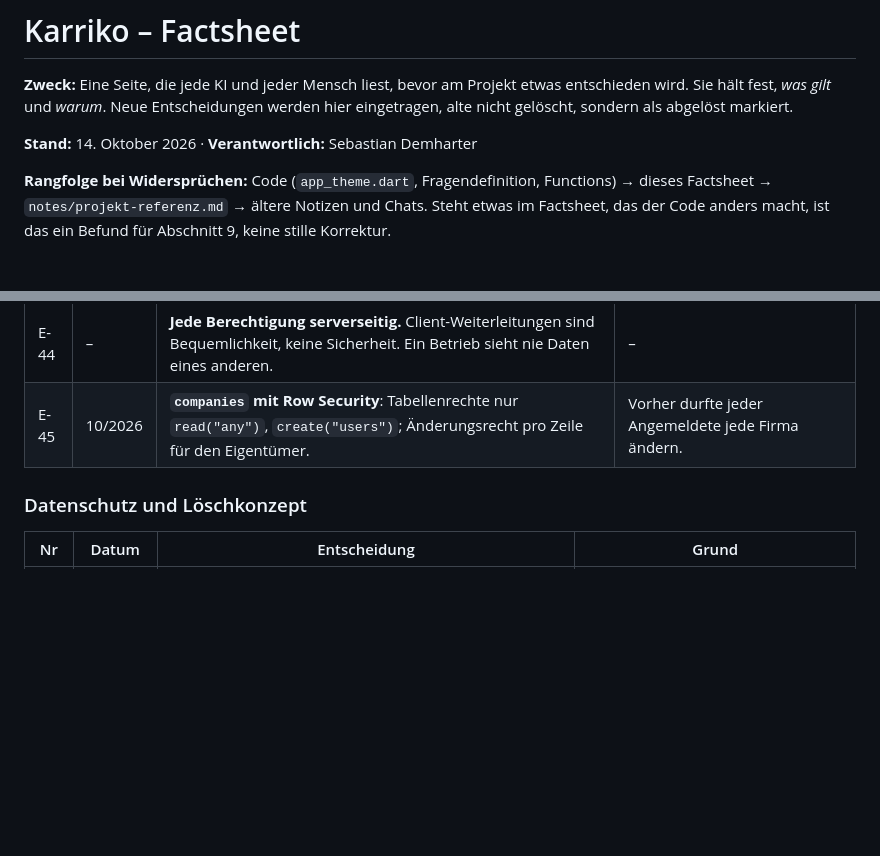
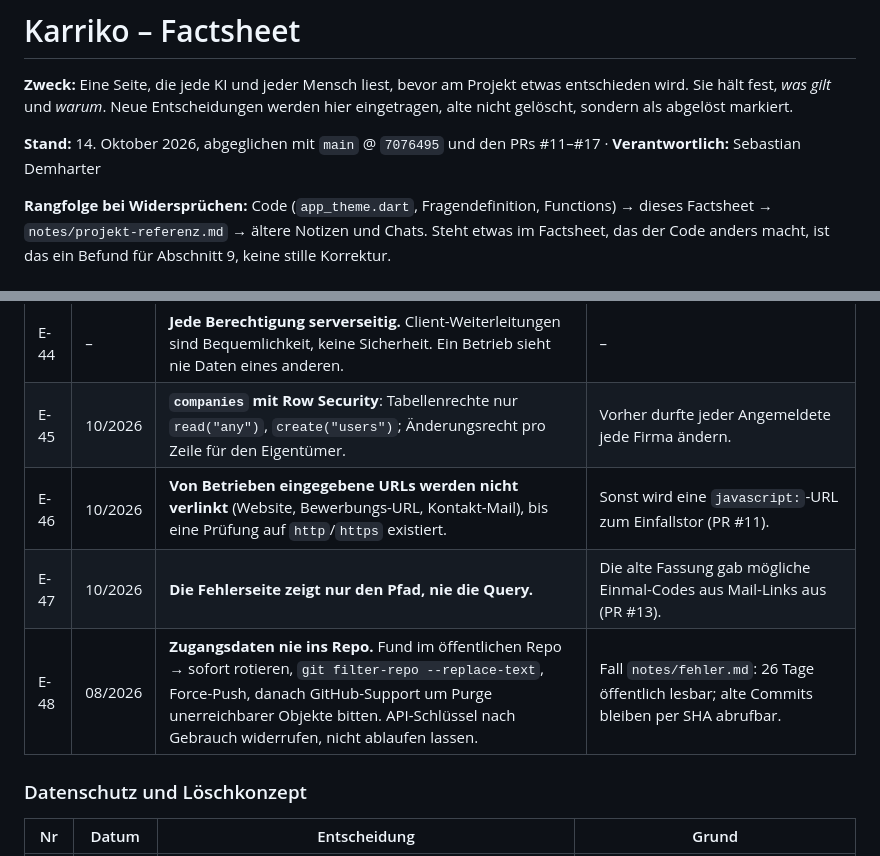
Before and after one commit to dresogo/Karriko, a Markdown page: FACTSHEET.md, 2 parts joined by grey strips. Rendered like a GitHub page; blank space fills up the shorter version.

```diff
--- a/FACTSHEET.md
+++ b/FACTSHEET.md
@@ -2,7 +2,7 @@
 
 **Zweck:** Eine Seite, die jede KI und jeder Mensch liest, bevor am Projekt etwas entschieden wird. Sie hält fest, *was gilt* und *warum*. Neue Entscheidungen werden hier eingetragen, alte nicht gelöscht, sondern als abgelöst markiert.
 
-**Stand:** 14. Oktober 2026 · **Verantwortlich:** Sebastian Demharter
+**Stand:** 14. Oktober 2026, abgeglichen mit `main` @ `7076495` und den PRs #11–#17 · **Verantwortlich:** Sebastian Demharter
 
 **Rangfolge bei Widersprüchen:** Code (`app_theme.dart`, Fragendefinition, Functions) → dieses Factsheet → `notes/projekt-referenz.md` → ältere Notizen und Chats. Steht etwas im Factsheet, das der Code anders macht, ist das ein Befund für Abschnitt 9, keine stille Korrektur.
 
@@ -133,6 +137,9 @@ Format: Nummer · Datum · Entscheidung · Grund. Neue Einträge unten anhängen
 | E-43 | – | Passwort: min. 8 Zeichen, ein Großbuchstabe, eine Ziffer. Unbestätigte Konten dürfen lesen, nicht bewerten. | – |
 | E-44 | – | **Jede Berechtigung serverseitig.** Client-Weiterleitungen sind Bequemlichkeit, keine Sicherheit. Ein Betrieb sieht nie Daten eines anderen. | – |
 | E-45 | 10/2026 | **`companies` mit Row Security**: Tabellenrechte nur `read("any")`, `create("users")`; Änderungsrecht pro Zeile für den Eigentümer. | Vorher durfte jeder Angemeldete jede Firma ändern. |
+| E-46 | 10/2026 | **Von Betrieben eingegebene URLs werden nicht verlinkt** (Website, Bewerbungs-URL, Kontakt-Mail), bis eine Prüfung auf `http`/`https` existiert. | Sonst wird eine `javascript:`-URL zum Einfallstor (PR #11). |
+| E-47 | 10/2026 | **Die Fehlerseite zeigt nur den Pfad, nie die Query.** | Die alte Fassung gab mögliche Einmal-Codes aus Mail-Links aus (PR #13). |
+| E-48 | 08/2026 | **Zugangsdaten nie ins Repo.** Fund im öffentlichen Repo → sofort rotieren, `git filter-repo --replace-text`, Force-Push, danach GitHub-Support um Purge unerreichbarer Objekte bitten. API-Schlüssel nach Gebrauch widerrufen, nicht ablaufen lassen. | Fall `notes/fehler.md`: 26 Tage öffentlich lesbar; alte Commits bleiben per SHA abrufbar. |
 
 ### Datenschutz und Löschkonzept
 
```
Also changed, not shown: other parts of FACTSHEET.md (+13 -4 lines).
